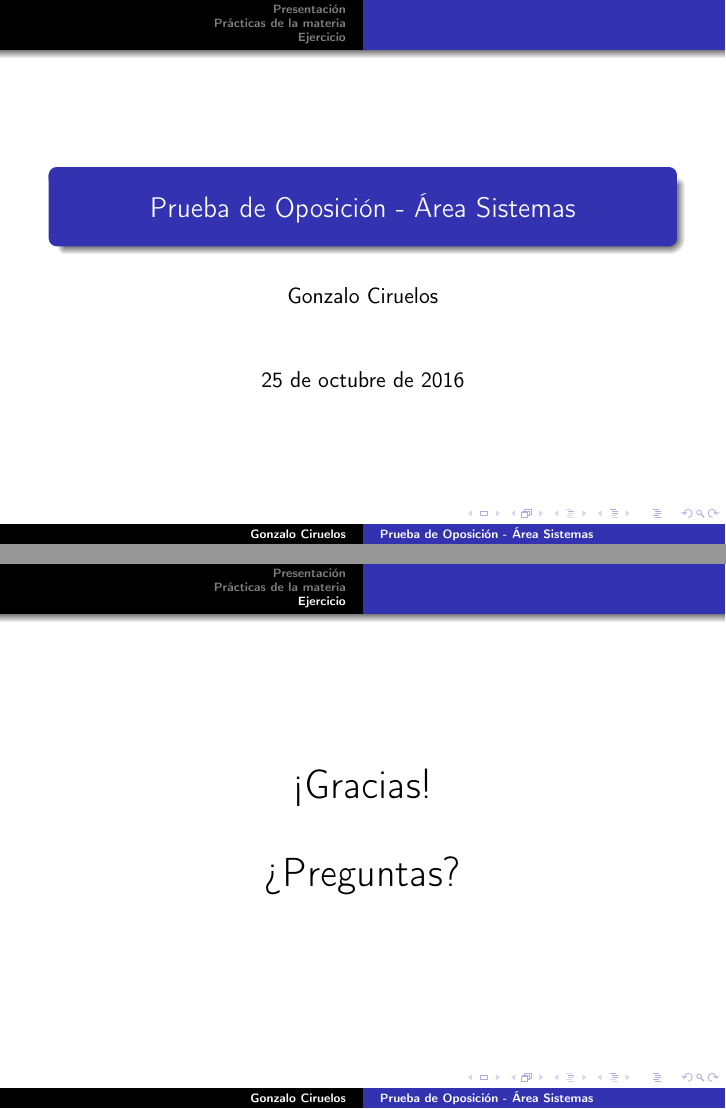
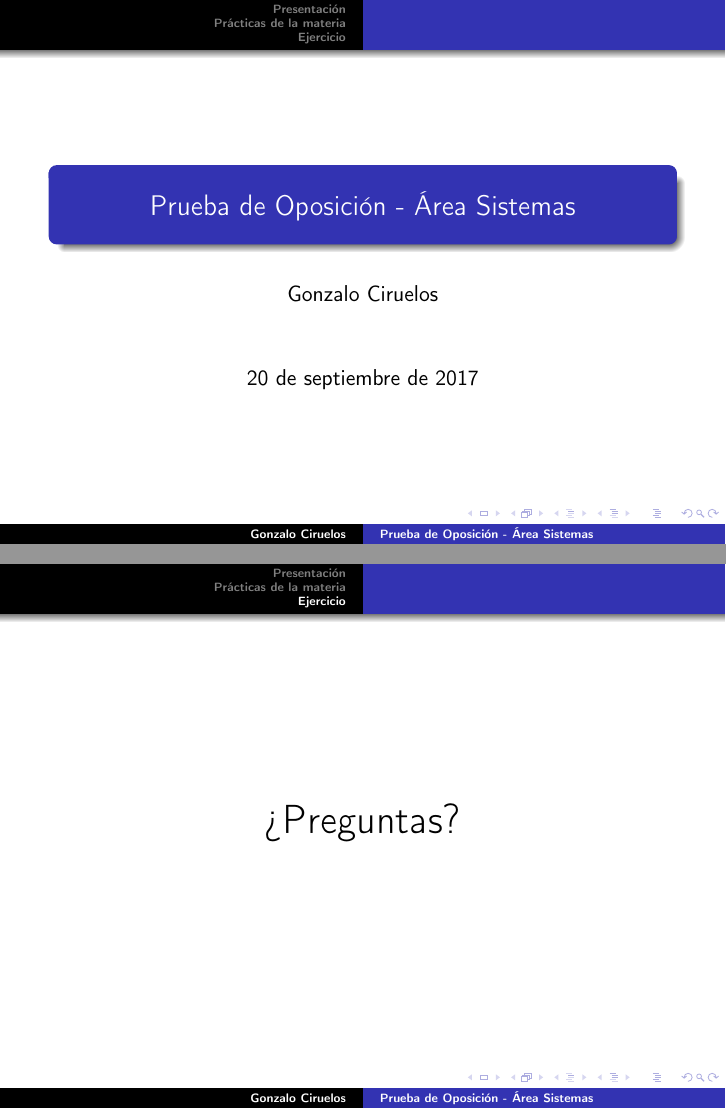
Before and after one commit to gciruelos/po, LaTeX slides (sistemas/sistemas_presentacion.tex): pages 1 and 16 of 16, joined at a grey line. Compiled offline with pdfLaTeX.

Commit message:
algoritmos y sistemas sin gracias

```diff
--- a/sistemas/sistemas_presentacion.tex
+++ b/sistemas/sistemas_presentacion.tex
@@ -8,7 +8,7 @@
 \begin{document}
 \title{Prueba de Oposición - Área Sistemas}
 \author{Gonzalo Ciruelos}
-\date{25 de octubre de 2016}
+\date{20 de septiembre de 2017}
 
 \frame{\titlepage}
 
@@ -178,9 +178,6 @@ Los números no tienen representación única. Un ejemplo es el 0, que tiene $2^
 \frame{
 \huge
 \begin{center}
-¡Gracias!
-
-\vspace{1em}
 ¿Preguntas?
 \end{center}
 }
```
Also changed, not shown: algoritmos/algoritmos_presentacion.tex (+0 -3 lines), sistemas/sistemas_solucion.tex (+1 -1 lines).
